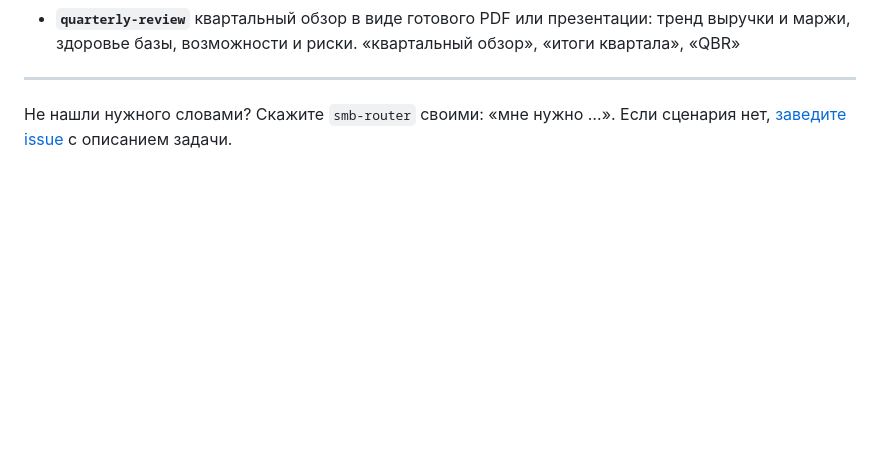
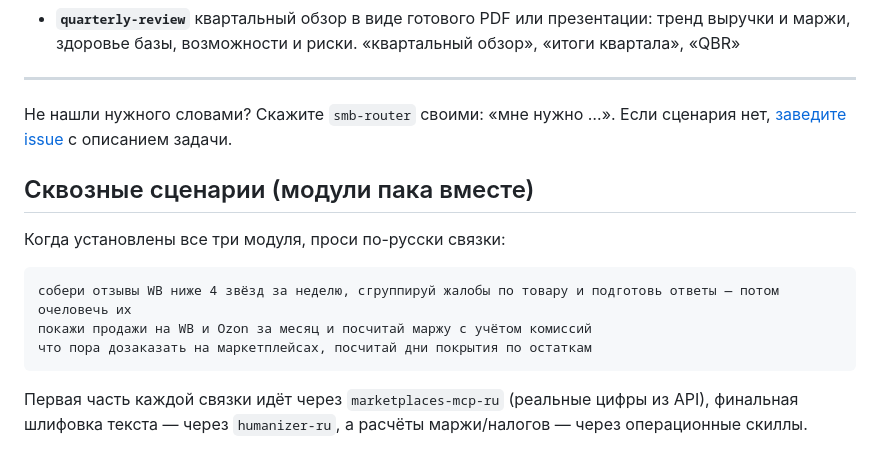
Before and after one commit to ilyautov/small-business-ru, a Markdown page: USAGE.md, the part around the change. GitHub-like rendering; blank space fills up the shorter version.

````diff
--- a/USAGE.md
+++ b/USAGE.md
@@ -101,3 +101,15 @@
 ---
 
 Не нашли нужного словами? Скажите `smb-router` своими: «мне нужно …». Если сценария нет, [заведите issue](https://github.com/ilyautov/small-business-ru/issues) с описанием задачи.
+
+## Сквозные сценарии (модули пака вместе)
+
+Когда установлены все три модуля, проси по-русски связки:
+
+```
+собери отзывы WB ниже 4 звёзд за неделю, сгруппируй жалобы по товару и подготовь ответы — потом очеловечь их
+покажи продажи на WB и Ozon за месяц и посчитай маржу с учётом комиссий
+что пора дозаказать на маркетплейсах, посчитай дни покрытия по остаткам
+```
+
+Первая часть каждой связки идёт через `marketplaces-mcp-ru` (реальные цифры из API), финальная шлифовка текста — через `humanizer-ru`, а расчёты маржи/налогов — через операционные скиллы.
````
Also changed, not shown: README.md (+16 -0 lines).
